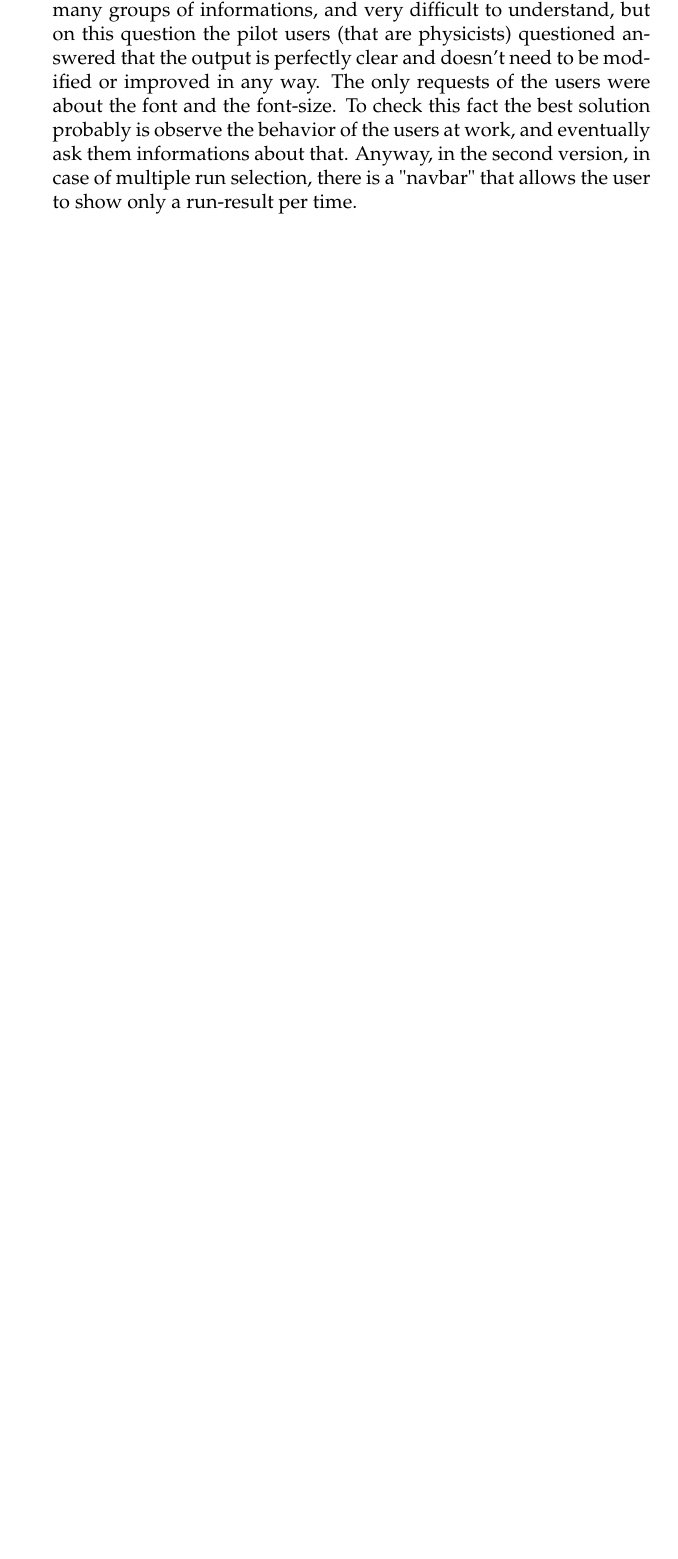
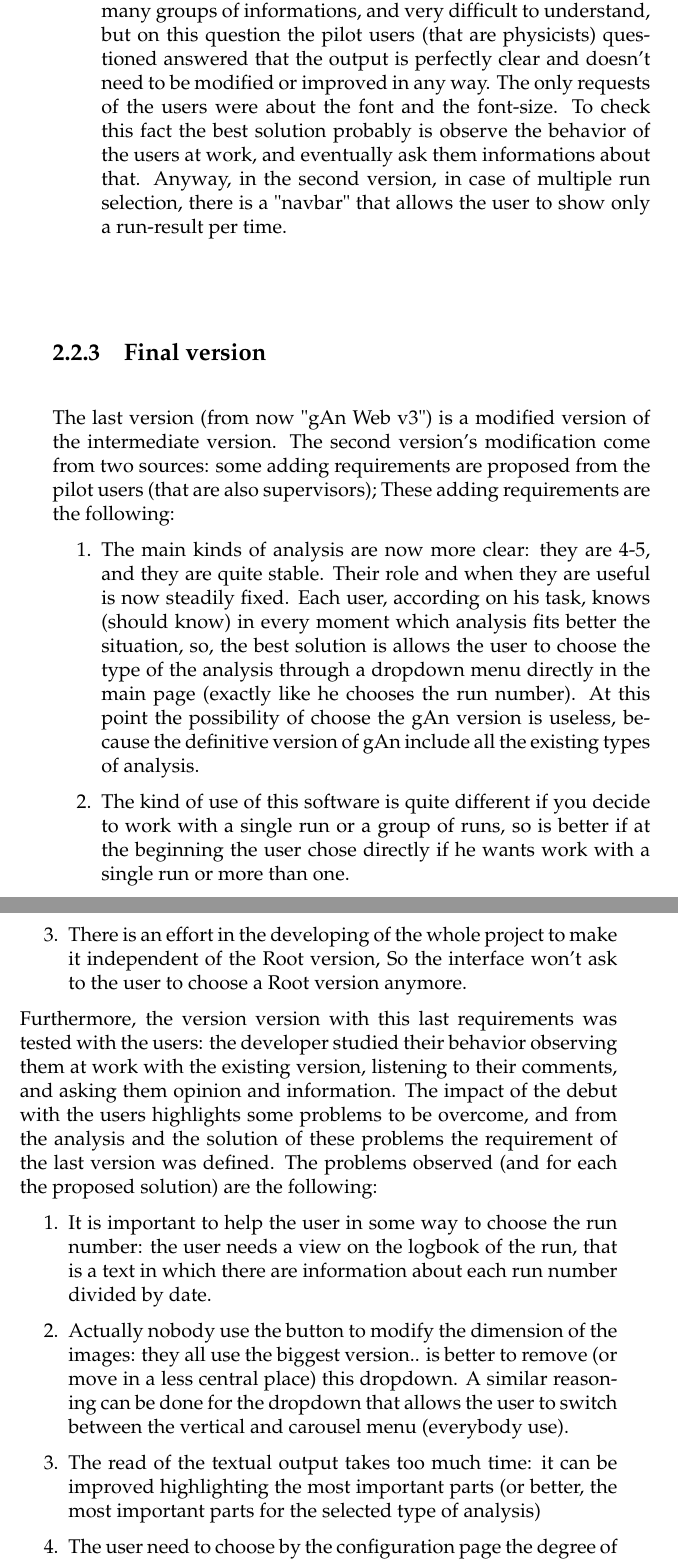
Before and after one commit to agb91/IUM-writing, a LaTeX thesis (main.tex, which reads Chapters/Chapter2.tex): part of page 17 of 46 before the commit and two parts of pages 17 and 18 of 48 after it, the two joined at a grey line, cut so that both start at the same text, the shorter picture padded with empty space. Compiled offline with pdfLaTeX.

```diff
--- a/Chapters/Chapter2.tex
+++ b/Chapters/Chapter2.tex
@@ -129,3 +129,40 @@
+\end{enumerate}
+
+\subsection{Final version}
+The last version (from now "gAn Web v3") is a modified version of the intermediate version.
+The second version's modification come from two sources: some adding requirements are proposed from the pilot users (that are also supervisors); These adding requirements are the following:
+
+\begin{enumerate}
+%1 chose analysis new way
+\item
+The main kinds of analysis are now more clear: they are 4-5, and they are     quite stable. Their role and when they are useful is now steadily fixed. Each user, according on his task, knows (should know) in every moment which analysis fits better the situation, so, the best solution is allows the user to choose the type of the analysis through a dropdown menu directly in the main page (exactly like he chooses the run number). At this point the possibility of choose the gAn version is useless, because the definitive version of gAn include all the existing types of analysis.
+
+%2 single vs multiple
+\item
+The kind of use of this software is quite different if you decide to work with a single run or a group of runs, so is better if at the beginning the user chose directly if he wants work with a single run or more than one.
+
+%3 don't choose root version
+\item
+There is an effort in the developing of the whole project to make it independent of the Root version, So the interface won't ask to the user to choose a Root version anymore.
+
+\end{enumerate}
+
+Furthermore, the version version with this last requirements was tested with the users: the developer studied their behavior observing them at work with the existing version, listening to their comments, and asking them opinion and information. The impact  of the debut with the users highlights some problems to be overcome, and from the analysis and the solution of these problems the requirement of the last version was defined. The problems observed (and for each the proposed solution) are the following:
+
+\begin{enumerate}
+\item
+It is important to help the user in some way to choose the run number: the user needs a view on the logbook of the run, that is a text in which there are information about each run number divided by date.
+
+\item
+Actually nobody use the button to modify the dimension of the images: they all use the biggest version.. is better to remove (or move in a less central place) this dropdown. A similar reasoning can be done for the dropdown that allows the user to switch between the vertical and carousel menu (everybody use).
+
+\item
+The read of the textual output takes too much time: it can be improved highlighting the most important parts (or better, the most important parts for the selected type of analysis)
+
+\item
+The user need to choose by the configuration page the degree of precision (the minimal error) of the x-axis (the time related axis) of each time-related values images. This parameter seemed to be not very important and in the second version actually there wasn't, but all the users modifies it quite often (manually). So is better to let them to do it by the interface
+
+\end{enumerate}
 
 \section{Non-functional requirements}
 
```
Also changed, not shown: main.pdf, Chapters/Chapter2.tex (6 more changed lines), 9 other files.
